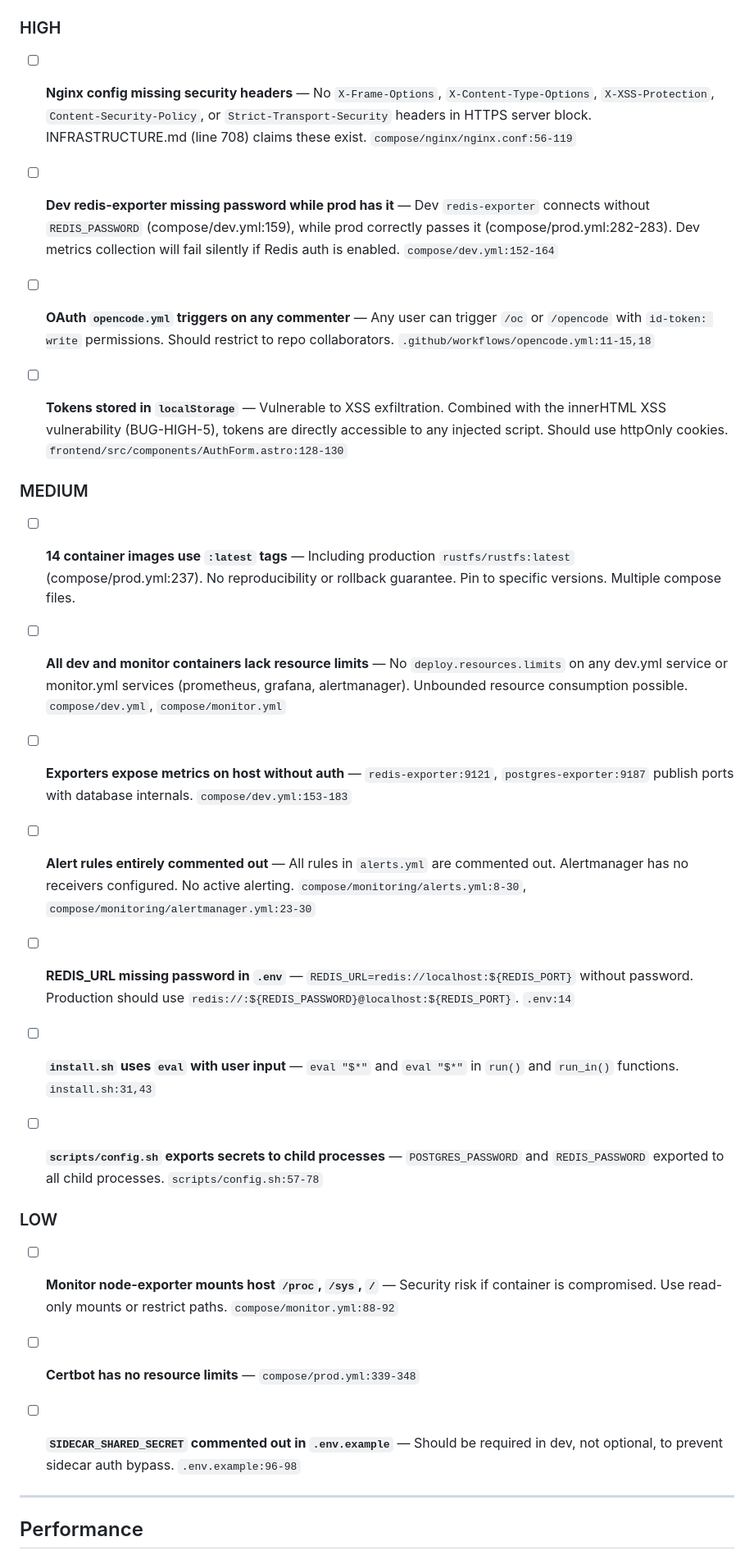
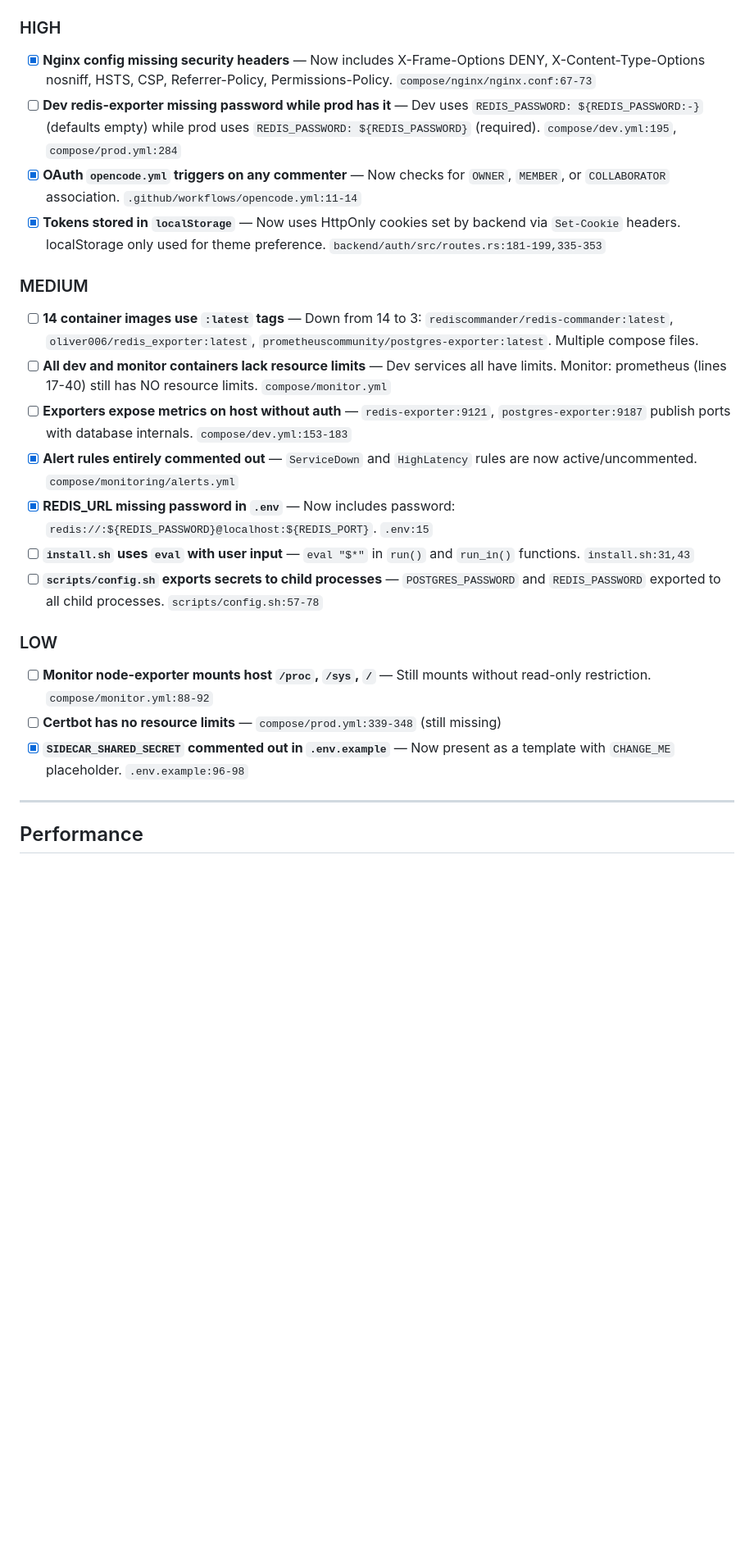
Before and after one commit to kevo-tz/fullstackhex, a Markdown page: TODOS.md, the part around one of its changes. Shown at 82% size. GitHub-like rendering; blank space fills up the shorter version.

```diff
--- a/TODOS.md
+++ b/TODOS.md
@@ -83,37 +59,26 @@ Organized by category with priority tags. Verified against source code on 2026-0
 
 ### HIGH
 
-- [ ] **Nginx config missing security headers** — No `X-Frame-Options`, `X-Content-Type-Options`, `X-XSS-Protection`, `Content-Security-Policy`, or `Strict-Transport-Security` headers in HTTPS server block. INFRASTRUCTURE.md (line 708) claims these exist. `compose/nginx/nginx.conf:56-119`
-
-- [ ] **Dev redis-exporter missing password while prod has it** — Dev `redis-exporter` connects without `REDIS_PASSWORD` (compose/dev.yml:159), while prod correctly passes it (compose/prod.yml:282-283). Dev metrics collection will fail silently if Redis auth is enabled. `compose/dev.yml:152-164`
-
-- [ ] **OAuth `opencode.yml` triggers on any commenter** — Any user can trigger `/oc` or `/opencode` with `id-token: write` permissions. Should restrict to repo collaborators. `.github/workflows/opencode.yml:11-15,18`
-
-- [ ] **Tokens stored in `localStorage`** — Vulnerable to XSS exfiltration. Combined with the innerHTML XSS vulnerability (BUG-HIGH-5), tokens are directly accessible to any injected script. Should use httpOnly cookies. `frontend/src/components/AuthForm.astro:128-130`
+- [x] **Nginx config missing security headers** — Now includes X-Frame-Options DENY, X-Content-Type-Options nosniff, HSTS, CSP, Referrer-Policy, Permissions-Policy. `compose/nginx/nginx.conf:67-73`
+- [ ] **Dev redis-exporter missing password while prod has it** — Dev uses `REDIS_PASSWORD: ${REDIS_PASSWORD:-}` (defaults empty) while prod uses `REDIS_PASSWORD: ${REDIS_PASSWORD}` (required). `compose/dev.yml:195`, `compose/prod.yml:284`
+- [x] **OAuth `opencode.yml` triggers on any commenter** — Now checks for `OWNER`, `MEMBER`, or `COLLABORATOR` association. `.github/workflows/opencode.yml:11-14`
+- [x] **Tokens stored in `localStorage`** — Now uses HttpOnly cookies set by backend via `Set-Cookie` headers. localStorage only used for theme preference. `backend/auth/src/routes.rs:181-199,335-353`
 
 ### MEDIUM
 
-- [ ] **14 container images use `:latest` tags** — Including production `rustfs/rustfs:latest` (compose/prod.yml:237). No reproducibility or rollback guarantee. Pin to specific versions. Multiple compose files.
-
-- [ ] **All dev and monitor containers lack resource limits** — No `deploy.resources.limits` on any dev.yml service or monitor.yml services (prometheus, grafana, alertmanager). Unbounded resource consumption possible. `compose/dev.yml`, `compose/monitor.yml`
-
+- [ ] **14 container images use `:latest` tags** — Down from 14 to 3: `rediscommander/redis-commander:latest`, `oliver006/redis_exporter:latest`, `prometheuscommunity/postgres-exporter:latest`. Multiple compose files.
+- [ ] **All dev and monitor containers lack resource limits** — Dev services all have limits. Monitor: prometheus (lines 17-40) still has NO resource limits. `compose/monitor.yml`
 - [ ] **Exporters expose metrics on host without auth** — `redis-exporter:9121`, `postgres-exporter:9187` publish ports with database internals. `compose/dev.yml:153-183`
-
-- [ ] **Alert rules entirely commented out** — All rules in `alerts.yml` are commented out. Alertmanager has no receivers configured. No active alerting. `compose/monitoring/alerts.yml:8-30`, `compose/monitoring/alertmanager.yml:23-30`
-
-- [ ] **REDIS_URL missing password in `.env`** — `REDIS_URL=redis://localhost:${REDIS_PORT}` without password. Production should use `redis://:${REDIS_PASSWORD}@localhost:${REDIS_PORT}`. `.env:14`
-
-- [ ] **`install.sh` uses `eval` with user input** — `eval "$*"` and `eval "$*"` in `run()` and `run_in()` functions. `install.sh:31,43`
-
+- [x] **Alert rules entirely commented out** — `ServiceDown` and `HighLatency` rules are now active/uncommented. `compose/monitoring/alerts.yml`
+- [x] **REDIS_URL missing password in `.env`** — Now includes password: `redis://:${REDIS_PASSWORD}@localhost:${REDIS_PORT}`. `.env:15`
+- [ ] **`install.sh` uses `eval` with user input** — `eval "$*"` in `run()` and `run_in()` functions. `install.sh:31,43`
 - [ ] **`scripts/config.sh` exports secrets to child processes** — `POSTGRES_PASSWORD` and `REDIS_PASSWORD` exported to all child processes. `scripts/config.sh:57-78`
 
 ### LOW
 
-- [ ] **Monitor node-exporter mounts host `/proc`, `/sys`, `/`** — Security risk if container is compromised. Use read-only mounts or restrict paths. `compose/monitor.yml:88-92`
-
-- [ ] **Certbot has no resource limits** — `compose/prod.yml:339-348`
-
-- [ ] **`SIDECAR_SHARED_SECRET` commented out in `.env.example`** — Should be required in dev, not optional, to prevent sidecar auth bypass. `.env.example:96-98`
+- [ ] **Monitor node-exporter mounts host `/proc`, `/sys`, `/`** — Still mounts without read-only restriction. `compose/monitor.yml:88-92`
+- [ ] **Certbot has no resource limits** — `compose/prod.yml:339-348` (still missing)
+- [x] **`SIDECAR_SHARED_SECRET` commented out in `.env.example`** — Now present as a template with `CHANGE_ME` placeholder. `.env.example:96-98`
 
 ---
 
```
Also changed, not shown: other parts of TODOS.md (+88 -169 lines).
